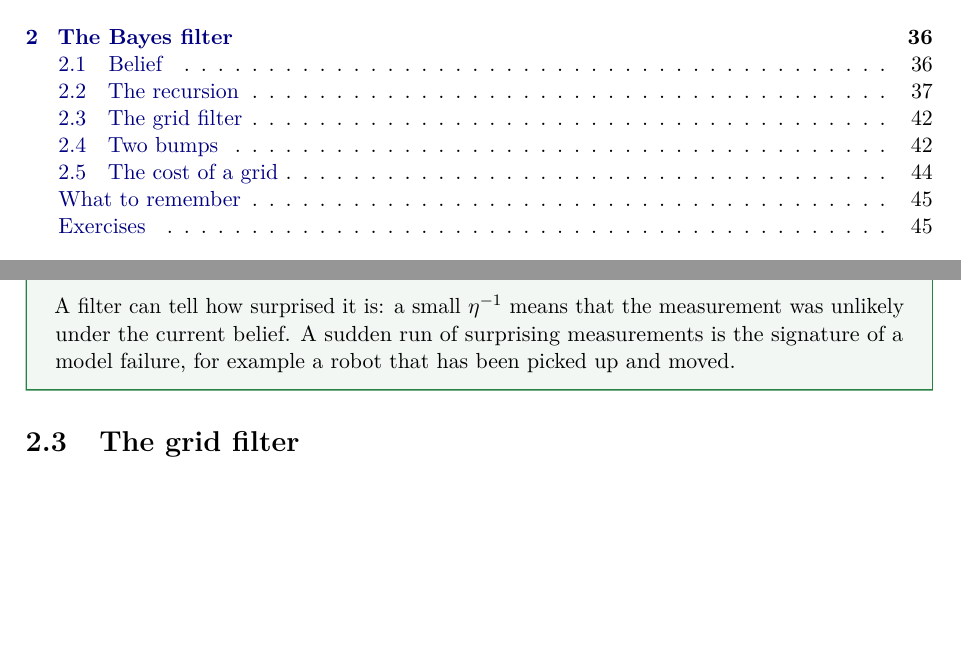
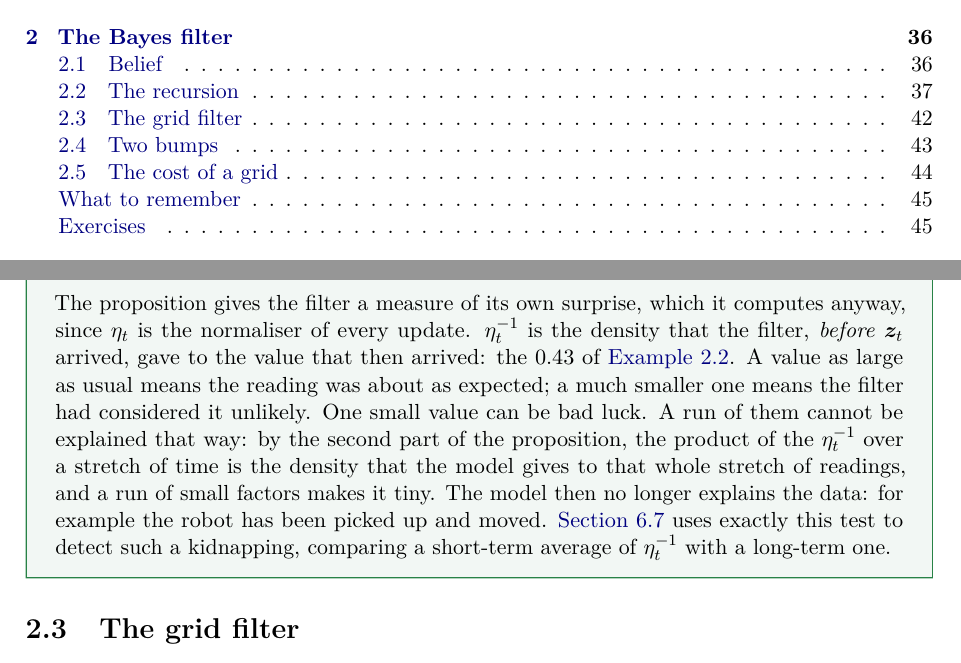
Before and after one commit to CL-BZH/Bayesian_Filters, a LaTeX thesis (book/main.tex, which reads book/chapters/02-bayes-filter.tex): two parts of pages 2 and 46 of 123, joined at a grey line, cut so that both start at the same text, the shorter picture padded with empty space. Compiled offline with pdfLaTeX.

Commit message:
Book: the 'In words' after Proposition 2.4 says how each part of the proposition gives the filter a measure of surprise

```diff
--- a/book/chapters/02-bayes-filter.tex
+++ b/book/chapters/02-bayes-filter.tex
@@ -444,10 +444,20 @@ and the same sum is $\log p(\z_{1:T})$.
 \end{proof}
 
 \begin{inwords}
-A filter can tell how surprised it is: a small $\eta^{-1}$ means that
-the measurement was unlikely under the current belief. A sudden run of
-surprising measurements is the signature of a model failure, for example a
-robot that has been picked up and moved.
+The proposition gives the filter a measure of its own surprise, which it
+computes anyway, since $\eta_t$ is the normaliser of every update.
+$\eta_t^{-1}$ is the density that the filter, \emph{before} $\z_t$
+arrived, gave to the value that then arrived: the $0.43$ of
+\cref{ex:grassgravel}. A value as large as usual means the reading was
+about as expected; a much smaller one means the filter had considered it
+unlikely. One small value can be bad luck. A run of them cannot be
+explained that way: by the second part of the proposition, the product of
+the $\eta_t^{-1}$ over a stretch of time is the density that the model
+gives to that whole stretch of readings, and a run of small factors makes
+it tiny. The model then no longer explains the data: for example the
+robot has been picked up and moved. \Cref{sec:amcl} uses exactly this
+test to detect such a kidnapping, comparing a short-term average of
+$\eta_t^{-1}$ with a long-term one.
 \end{inwords}
 
 \section{The grid filter}
```
Also changed, not shown: 1 other file.
